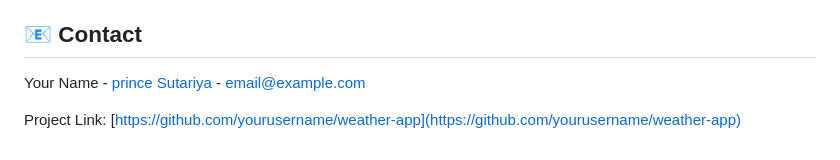
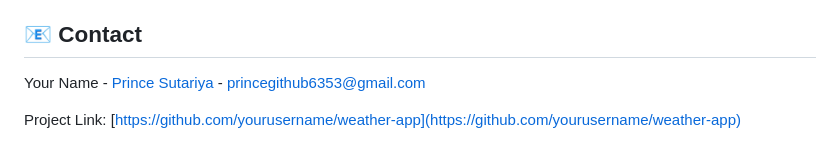
Before and after one commit to prince-sutariya-6353/Weather_app, a Markdown page: README.md, the part around the change. Drawn GitHub-style.

```diff
--- a/README.md
+++ b/README.md
@@ -188,6 +188,7 @@ This project is licensed under the MIT License - see the [LICENSE](LICENSE) file
 
 ## 📧 Contact
 
-Your Name - [prince Sutariya](https://twitter.com/yourtwitter) - email@example.com
+Your Name - [Prince Sutariya](https://twitter.com/yourtwitter) -
+princegithub6353@gmail.com
 
 Project Link: [https://github.com/yourusername/weather-app](https://github.com/yourusername/weather-app)
```
